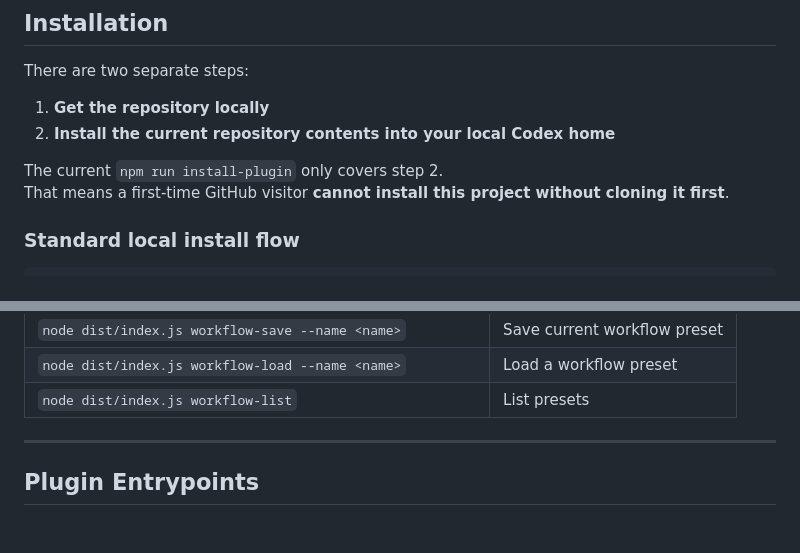
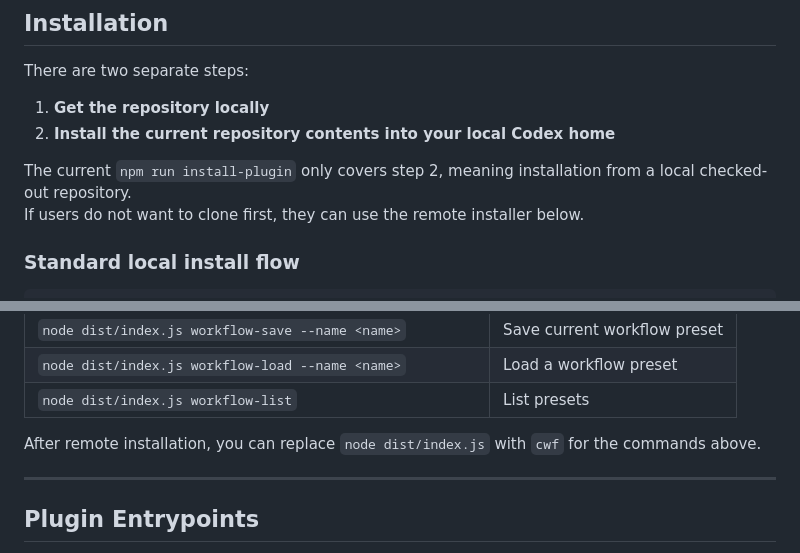
Before and after one commit to kialajin-l/Codex-Workflow, a Markdown page: README.en.md, 2 parts joined by grey strips. Drawn GitHub-style; blank space fills up the shorter version.

```diff
--- a/README.en.md
+++ b/README.en.md
@@ -71,8 +71,8 @@ There are two separate steps:
 1. **Get the repository locally**
 2. **Install the current repository contents into your local Codex home**
 
-The current `npm run install-plugin` only covers step 2.
-That means a first-time GitHub visitor **cannot install this project without cloning it first**.
+The current `npm run install-plugin` only covers step 2, meaning installation from a local checked-out repository.
+If users do not want to clone first, they can use the remote installer below.
 
 ### Standard local install flow
 
@@ -201,6 +248,8 @@ Only tasks that are neither `completed` nor `blocked` are retried.
 | `node dist/index.js workflow-save --name <name>` | Save current workflow preset |
 | `node dist/index.js workflow-load --name <name>` | Load a workflow preset |
 | `node dist/index.js workflow-list` | List presets |
+
+After remote installation, you can replace `node dist/index.js` with `cwf` for the commands above.
 
 ---
 
```
Also changed, not shown: other parts of README.en.md (+47 -0 lines), README.md (+51 -2 lines), docs/getting-started.md (+50 -1 lines).
